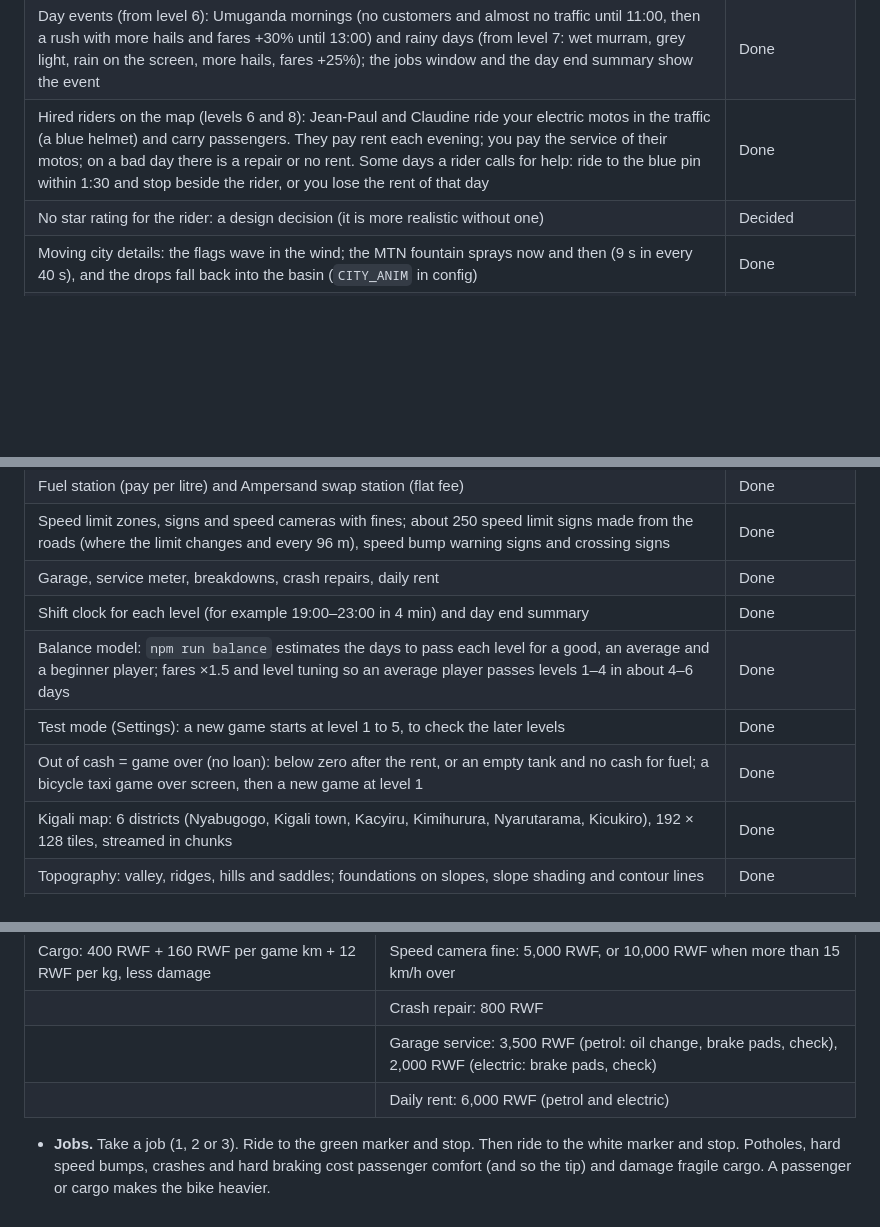
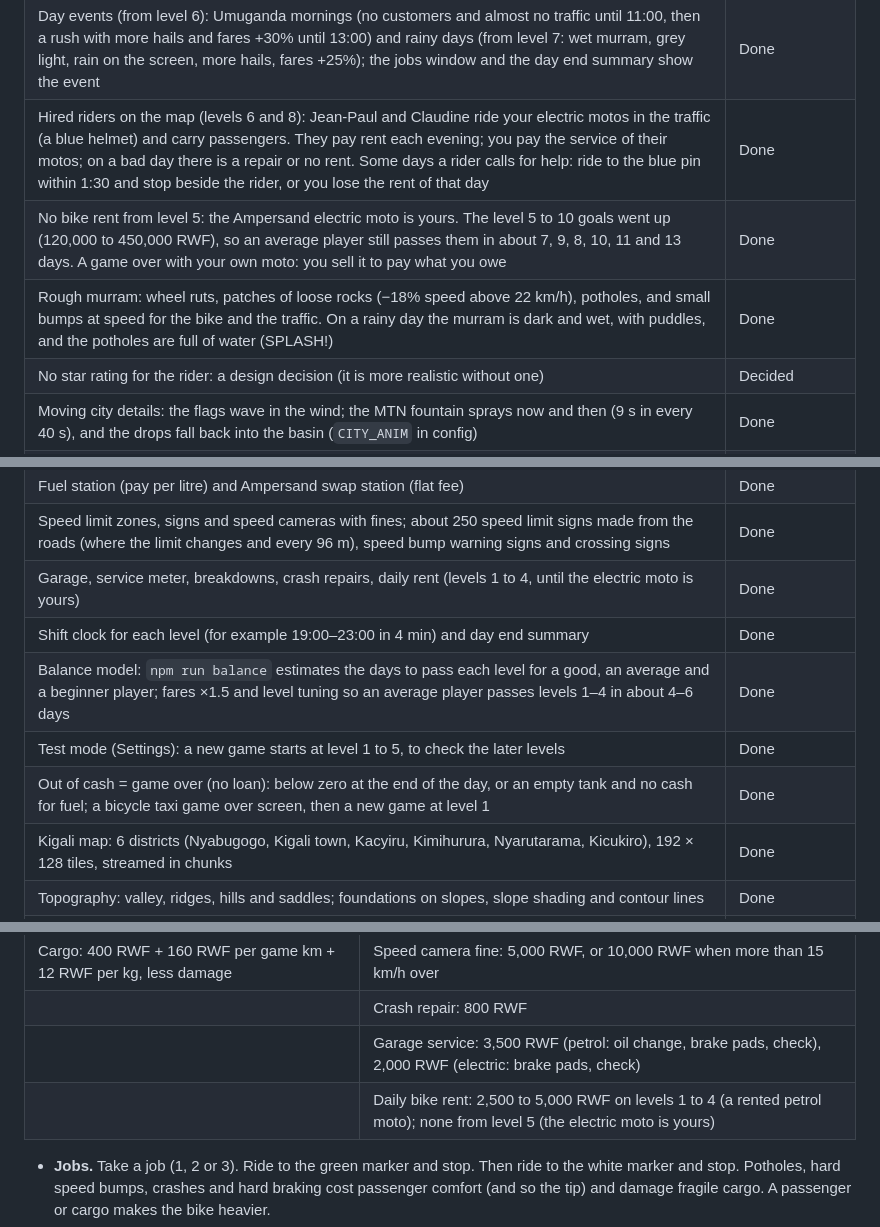
Before and after one commit to clarkman21/motomoto, a Markdown page: README.md, 3 parts joined by grey strips. Rendered like a GitHub page; blank space fills up the shorter version.

Commit message:
README: no rent from level 5, rough and wet murram
Co-Authored-By: Claude Opus 5.5 <noreply@anthropic.com>
Claude-Session: https://claude.ai/code/session_01TEtFYM8ZSgCXCwJuRzhWho

```diff
--- a/README.md
+++ b/README.md
@@ -57,6 +57,8 @@ Milestone 1 has a bike on a test map with hills, ramps and surfaces. It lets you
 | Secret places: 6 hidden spots (some only at night, or when the fountain sprays), 2,500 RWF each, once in a game | Done |
 | Day events (from level 6): Umuganda mornings (no customers and almost no traffic until 11:00, then a rush with more hails and fares +30% until 13:00) and rainy days (from level 7: wet murram, grey light, rain on the screen, more hails, fares +25%); the jobs window and the day end summary show the event | Done |
 | Hired riders on the map (levels 6 and 8): Jean-Paul and Claudine ride your electric motos in the traffic (a blue helmet) and carry passengers. They pay rent each evening; you pay the service of their motos; on a bad day there is a repair or no rent. Some days a rider calls for help: ride to the blue pin within 1:30 and stop beside the rider, or you lose the rent of that day | Done |
+| No bike rent from level 5: the Ampersand electric moto is yours. The level 5 to 10 goals went up (120,000 to 450,000 RWF), so an average player still passes them in about 7, 9, 8, 10, 11 and 13 days. A game over with your own moto: you sell it to pay what you owe | Done |
+| Rough murram: wheel ruts, patches of loose rocks (−18% speed above 22 km/h), potholes, and small bumps at speed for the bike and the traffic. On a rainy day the murram is dark and wet, with puddles, and the potholes are full of water (SPLASH!) | Done |
 | No star rating for the rider: a design decision (it is more realistic without one) | Decided |
 | Moving city details: the flags wave in the wind; the MTN fountain sprays now and then (9 s in every 40 s), and the drops fall back into the basin (`CITY_ANIM` in config) | Done |
 | From Alp's terrain map: Mount Kigali (a high, steep ridge with dark green forest on the west side of town), a stream in the valley between town and Kimihurura (roads cross it on bridges), the Kigali Marriott Hotel in town | Done |
@@ -67,11 +69,11 @@ Milestone 1 has a bike on a test map with hills, ramps and surfaces. It lets you
 | Passenger and cargo jobs, cash, fares and tips | Done |
 | Fuel station (pay per litre) and Ampersand swap station (flat fee) | Done |
 | Speed limit zones, signs and speed cameras with fines; about 250 speed limit signs made from the roads (where the limit changes and every 96 m), speed bump warning signs and crossing signs | Done |
-| Garage, service meter, breakdowns, crash repairs, daily rent | Done |
+| Garage, service meter, breakdowns, crash repairs, daily rent (levels 1 to 4, until the electric moto is yours) | Done |
 | Shift clock for each level (for example 19:00–23:00 in 4 min) and day end summary | Done |
 | Balance model: `npm run balance` estimates the days to pass each level for a good, an average and a beginner player; fares ×1.5 and level tuning so an average player passes levels 1–4 in about 4–6 days | Done |
 | Test mode (Settings): a new game starts at level 1 to 5, to check the later levels | Done |
-| Out of cash = game over (no loan): below zero after the rent, or an empty tank and no cash for fuel; a bicycle taxi game over screen, then a new game at level 1 | Done |
+| Out of cash = game over (no loan): below zero at the end of the day, or an empty tank and no cash for fuel; a bicycle taxi game over screen, then a new game at level 1 | Done |
 | Kigali map: 6 districts (Nyabugogo, Kigali town, Kacyiru, Kimihurura, Nyarutarama, Kicukiro), 192 × 128 tiles, streamed in chunks | Done |
 | Topography: valley, ridges, hills and saddles; foundations on slopes, slope shading and contour lines | Done |
 | The map grows with the levels: barriers close the districts that are not open yet | Done |
@@ -166,7 +168,7 @@ The game is about money. You earn from jobs. You spend on energy, fines and the
 | Cargo: 400 RWF + 160 RWF per game km + 12 RWF per kg, less damage | Speed camera fine: 5,000 RWF, or 10,000 RWF when more than 15 km/h over |
 | | Crash repair: 800 RWF |
 | | Garage service: 3,500 RWF (petrol: oil change, brake pads, check), 2,000 RWF (electric: brake pads, check) |
-| | Daily rent: 6,000 RWF (petrol and electric) |
+| | Daily bike rent: 2,500 to 5,000 RWF on levels 1 to 4 (a rented petrol moto); none from level 5 (the electric moto is yours) |
 
 - **Jobs.** Take a job (1, 2 or 3). Ride to the green marker and stop. Then ride to the white marker and stop. Potholes, hard speed bumps, crashes and hard braking cost passenger comfort (and so the tip) and damage fragile cargo. A passenger or cargo makes the bike heavier.
 - **Speed limits.** Outside a zone the limit is 60 km/h. The market zone is 30 km/h. The city centre, the roundabout and the bottom of the steep east ramp are 40 km/h. Four cameras fine you when you pass more than 5 km/h over the limit. The HUD limit sign flashes when you are too fast.
```
Also changed, not shown: other parts of README.md (+1 -1 lines).
